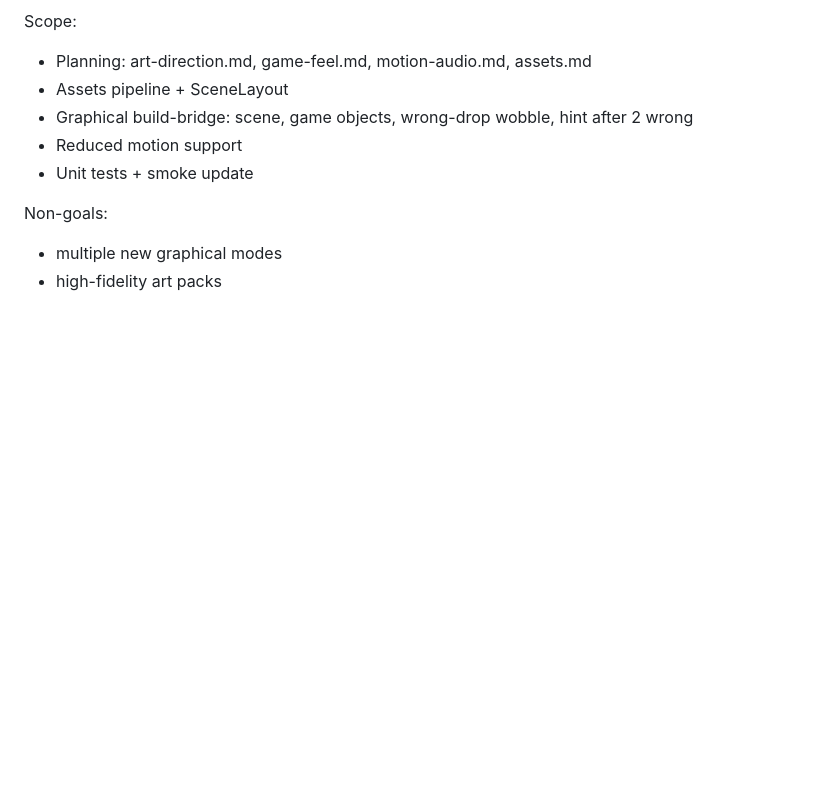
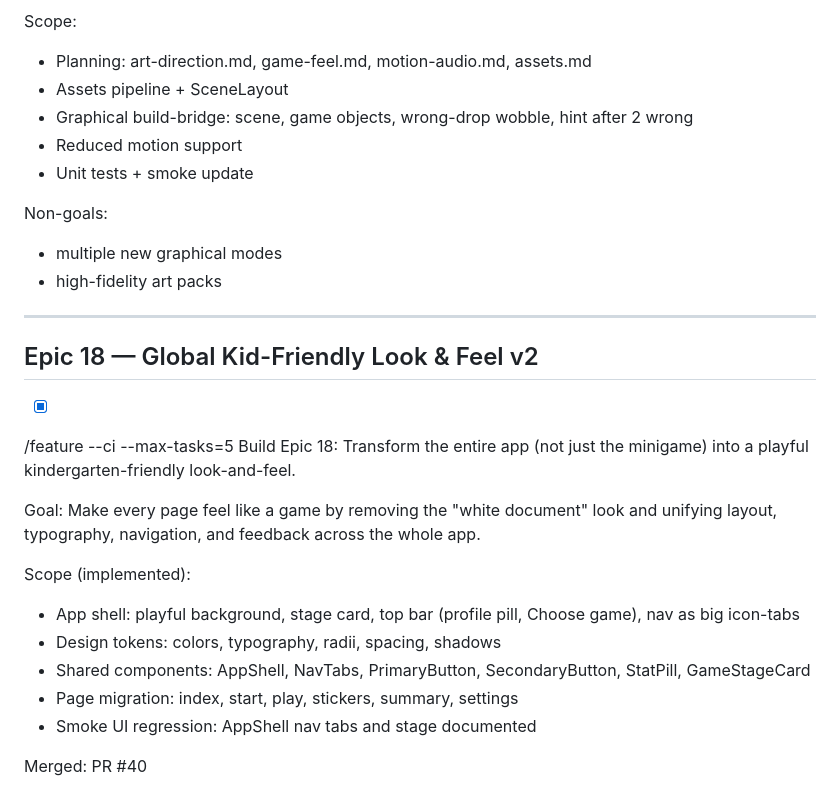
Before and after one commit to jievamohan/rekenreis, a Markdown page: docs/epics.md, the part around the change. Rendered like a GitHub page; blank space fills up the shorter version.

Commit message:
docs: add Epic 18 to epics.md (merged)
Made-with: Cursor

```diff
--- a/docs/epics.md
+++ b/docs/epics.md
@@ -323,3 +323,22 @@ Scope:
 Non-goals:
 - multiple new graphical modes
 - high-fidelity art packs
+
+---
+
+## Epic 18 — Global Kid-Friendly Look & Feel v2
+- [x]
+/feature --ci --max-tasks=5
+Build Epic 18: Transform the entire app (not just the minigame) into a playful kindergarten-friendly look-and-feel.
+
+Goal:
+Make every page feel like a game by removing the "white document" look and unifying layout, typography, navigation, and feedback across the whole app.
+
+Scope (implemented):
+- App shell: playful background, stage card, top bar (profile pill, Choose game), nav as big icon-tabs
+- Design tokens: colors, typography, radii, spacing, shadows
+- Shared components: AppShell, NavTabs, PrimaryButton, SecondaryButton, StatPill, GameStageCard
+- Page migration: index, start, play, stickers, summary, settings
+- Smoke UI regression: AppShell nav tabs and stage documented
+
+Merged: PR #40
```
